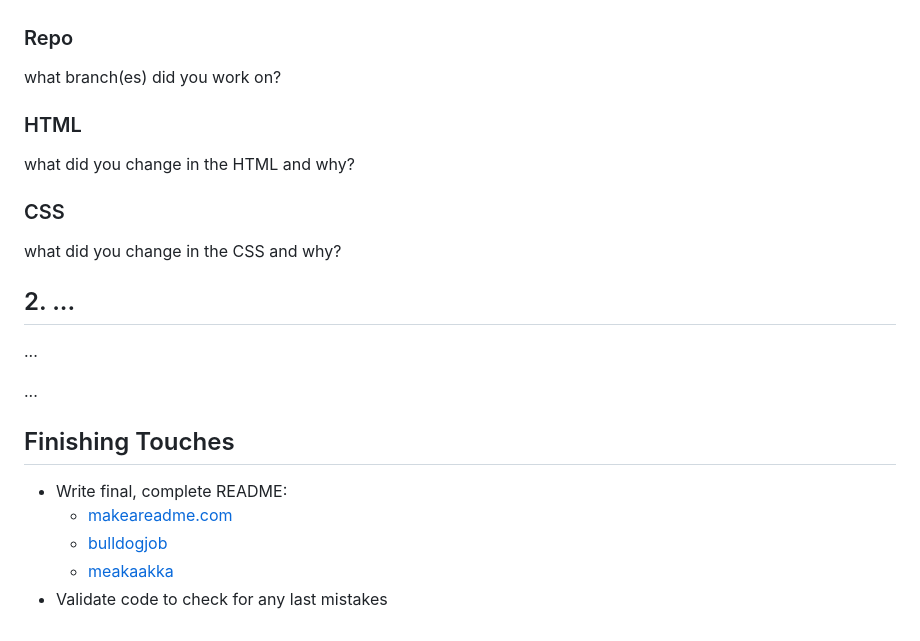
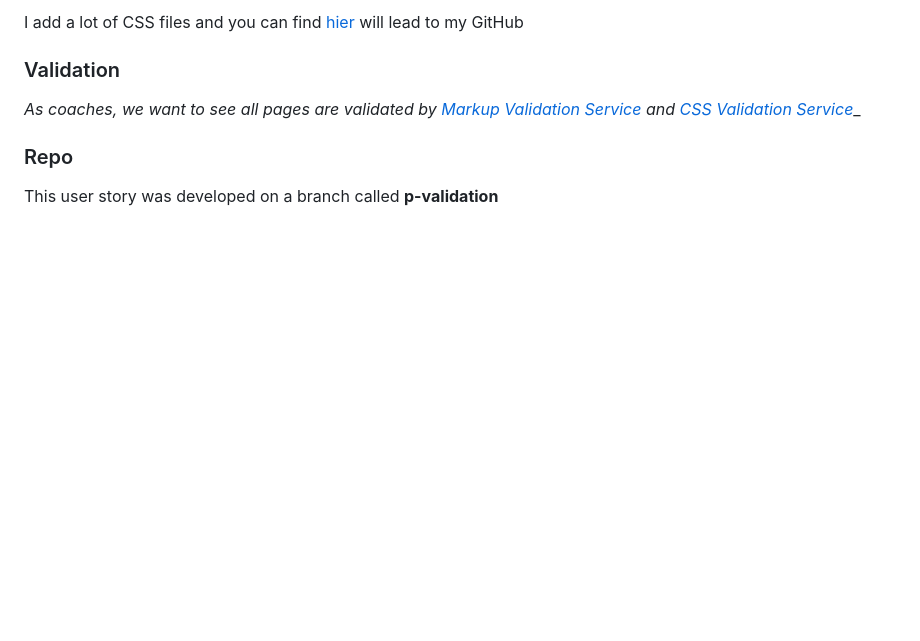
Before and after one commit to galalkoro/app-theme, a Markdown page: development-strategy.md, the part around the change printed below. Drawn GitHub-style; blank space fills up the shorter version.

```diff
--- a/development-strategy.md
+++ b/development-strategy.md
@@ -28,26 +56,9 @@ __full user story description__
+I add a lot of CSS files and  you can find [hier]() will lead to my GitHub
+### Validation
+_As coaches, we want to see all pages are validated by [Markup Validation Service](https://validator.w3.org/) and [CSS Validation Service](https://jigsaw.w3.org/css-validator/)__
+
+
 
 ### Repo
 
-what branch(es) did you work on?
-
-### HTML
-
-what did you change in the HTML and why?
-
-### CSS
-
-what did you change in the CSS and why?
-
-## 2. ...
-
-...
-
-...
-
-## Finishing Touches
-
-- Write final, complete README:
-  - [makeareadme.com](https://www.makeareadme.com/)
-  - [bulldogjob](https://bulldogjob.com/news/449-how-to-write-a-good-readme-for-your-github-project)
-  - [meakaakka](https://medium.com/@meakaakka/a-beginners-guide-to-writing-a-kickass-readme-7ac01da88ab3)
-- Validate code to check for any last mistakes
+This user story was developed on a branch called **p-validation**
```
Also changed, not shown: other parts of development-strategy.md (+39 -11 lines), wireframe.png (added).
